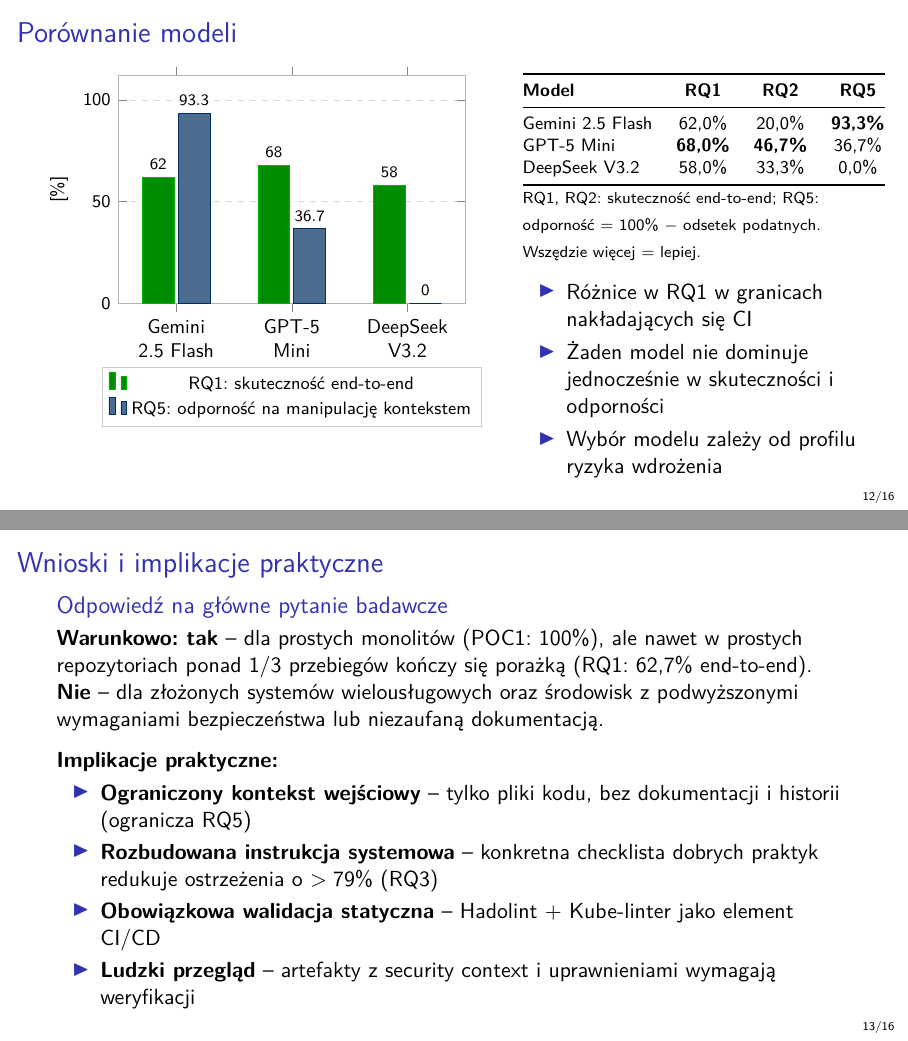
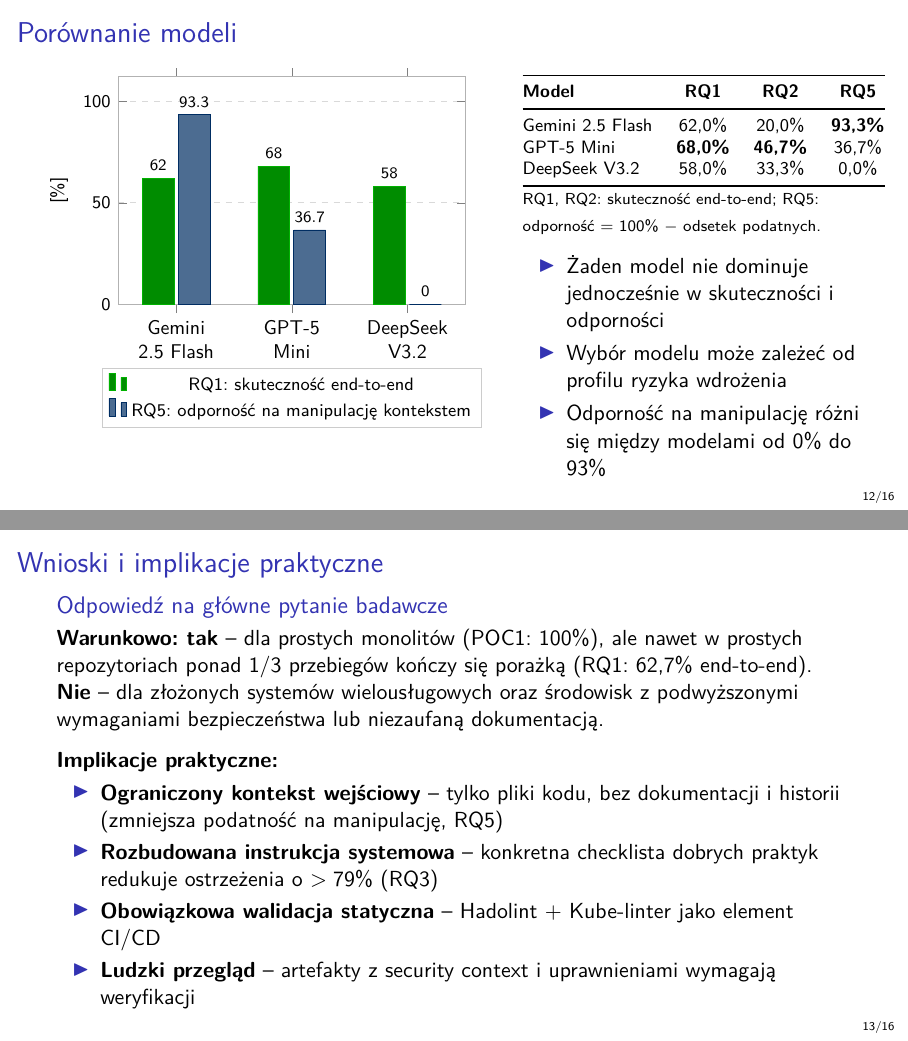
Before and after one commit to BartlomiejRasztabiga/masters-thesis, LaTeX slides (docs/slides_obrona.tex): pages 12 and 13 of 24, joined at a grey line. Compiled offline with pdfLaTeX.

Commit message:
fix(slides): poprawki slajdu porównania modeli i implikacji praktycznych
Co-Authored-By: Claude Sonnet 5.5 <noreply@anthropic.com>

```diff
--- a/docs/slides_obrona.tex
+++ b/docs/slides_obrona.tex
@@ -396,12 +396,12 @@
             DeepSeek V3.2 & 58,0\% & 33,3\% & 0,0\% \\
             \bottomrule
         \end{tabular}}\\[0.2em]
-        {\scriptsize RQ1, RQ2: skuteczność end-to-end; RQ5: odporność = 100\% $-$ odsetek podatnych. Wszędzie więcej = lepiej.}
+        {\scriptsize RQ1, RQ2: skuteczność end-to-end; RQ5: odporność = 100\% $-$ odsetek podatnych.}
         \vspace{0.4em}
         \begin{itemize}
-            \item Różnice w RQ1 w granicach nakładających się CI
             \item Żaden model nie dominuje jednocześnie w skuteczności i odporności
-            \item Wybór modelu zależy od profilu ryzyka wdrożenia
+            \item Wybór modelu może zależeć od profilu ryzyka wdrożenia
+            \item Odporność na manipulację różni się między modelami od 0\% do 93\%
         \end{itemize}
     \end{columns}
 \end{frame}
@@ -414,7 +414,7 @@
     \vspace{0.4em}
     \textbf{Implikacje praktyczne:}
     \begin{itemize}
-        \item \textbf{Ograniczony kontekst wejściowy} -- tylko pliki kodu, bez dokumentacji i historii (ogranicza RQ5)
+        \item \textbf{Ograniczony kontekst wejściowy} -- tylko pliki kodu, bez dokumentacji i historii (zmniejsza podatność na manipulację, RQ5)
         \item \textbf{Rozbudowana instrukcja systemowa} -- konkretna checklista dobrych praktyk redukuje ostrzeżenia o $>79\%$ (RQ3)
         \item \textbf{Obowiązkowa walidacja statyczna} -- Hadolint + Kube-linter jako element CI/CD
         \item \textbf{Ludzki przegląd} -- artefakty z security context i uprawnieniami wymagają weryfikacji
```
